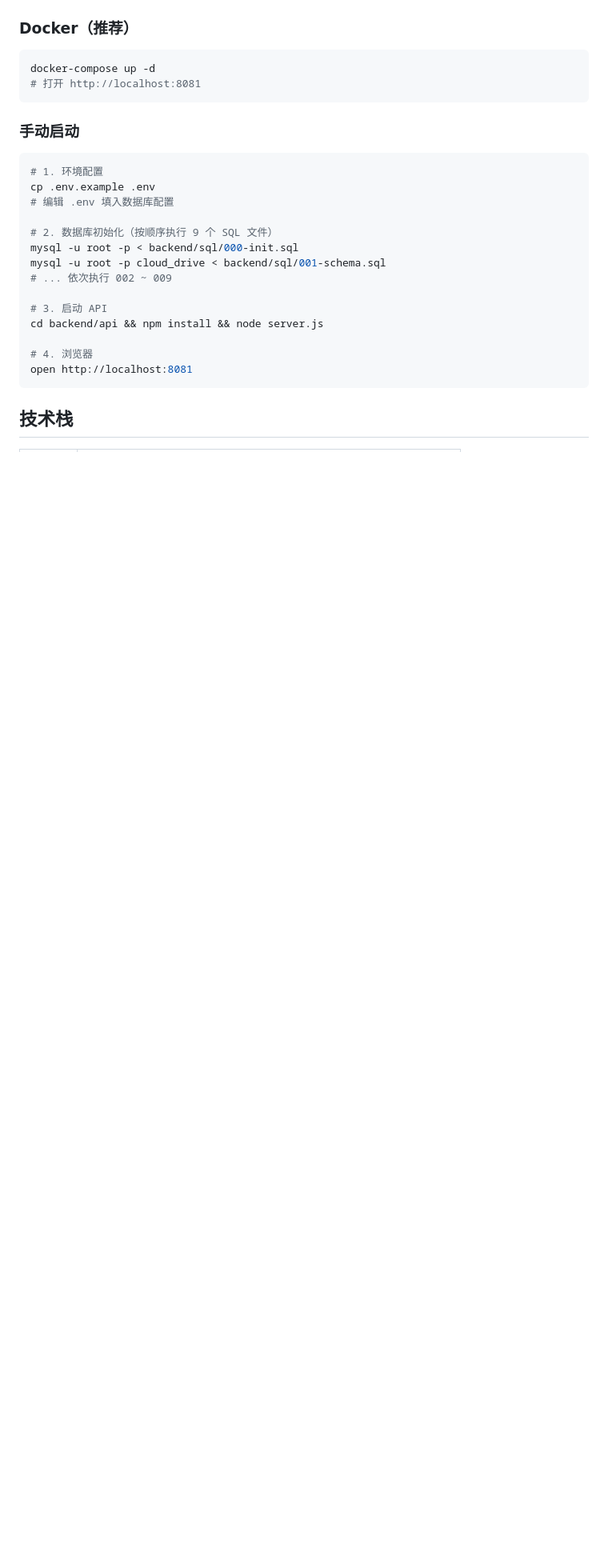
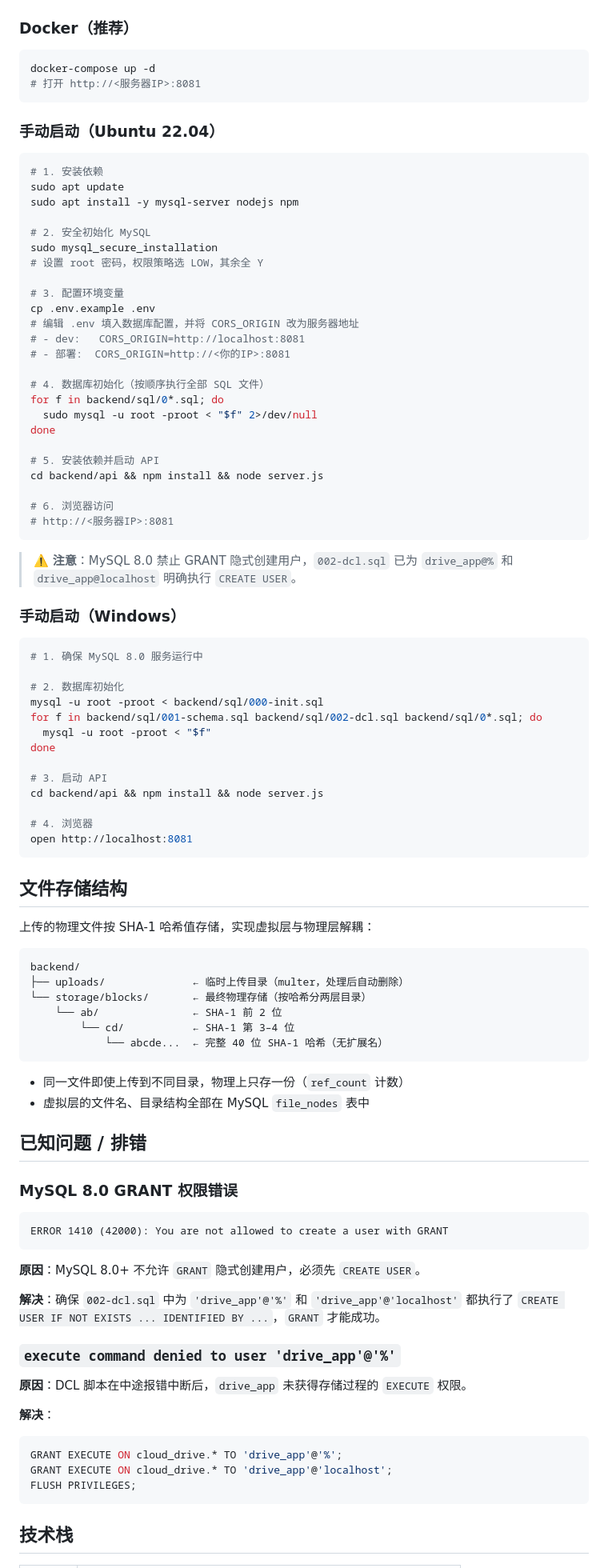
Before and after one commit to W0w1F/my-cloud-drive, a Markdown page: README.md, the part around one of its changes. Shown at 80% size. GitHub-like rendering; blank space fills up the shorter version.

Commit message:
新增服务器端

````diff
--- a/README.md
+++ b/README.md
@@ -111,26 +124,95 @@
 
 ```bash
 docker-compose up -d
-# 打开 http://localhost:8081
+# 打开 http://<服务器IP>:8081
 ```
 
-### 手动启动
+### 手动启动（Ubuntu 22.04）
 
 ```bash
-# 1. 环境配置
+# 1. 安装依赖
+sudo apt update
+sudo apt install -y mysql-server nodejs npm
+
+# 2. 安全初始化 MySQL
+sudo mysql_secure_installation
+# 设置 root 密码，权限策略选 LOW，其余全 Y
+
+# 3. 配置环境变量
 cp .env.example .env
-# 编辑 .env 填入数据库配置
+# 编辑 .env 填入数据库配置，并将 CORS_ORIGIN 改为服务器地址
+# - dev:   CORS_ORIGIN=http://localhost:8081
+# - 部署:  CORS_ORIGIN=http://<你的IP>:8081
 
-# 2. 数据库初始化（按顺序执行 9 个 SQL 文件）
-mysql -u root -p < backend/sql/000-init.sql
-mysql -u root -p cloud_drive < backend/sql/001-schema.sql
-# ... 依次执行 002 ~ 009
+# 4. 数据库初始化（按顺序执行全部 SQL 文件）
+for f in backend/sql/0*.sql; do
+  sudo mysql -u root -proot < "$f" 2>/dev/null
+done
+
+# 5. 安装依赖并启动 API
+cd backend/api && npm install && node server.js
+
+# 6. 浏览器访问
+# http://<服务器IP>:8081
+```
+
+> ⚠️ **注意**：MySQL 8.0 禁止 GRANT 隐式创建用户，`002-dcl.sql` 已为 `drive_app@%` 和 `drive_app@localhost` 明确执行 `CREATE USER`。
+
+### 手动启动（Windows）
+
+```bash
+# 1. 确保 MySQL 8.0 服务运行中
+
+# 2. 数据库初始化
+mysql -u root -proot < backend/sql/000-init.sql
+for f in backend/sql/001-schema.sql backend/sql/002-dcl.sql backend/sql/0*.sql; do
+  mysql -u root -proot < "$f"
+done
 
 # 3. 启动 API
 cd backend/api && npm install && node server.js
 
 # 4. 浏览器
 open http://localhost:8081
+```
+
+## 文件存储结构
+
+上传的物理文件按 SHA-1 哈希值存储，实现虚拟层与物理层解耦：
+
+```
+backend/
+├── uploads/              ← 临时上传目录（multer，处理后自动删除）
+└── storage/blocks/       ← 最终物理存储（按哈希分两层目录）
+    └── ab/               ← SHA-1 前 2 位
+        └── cd/           ← SHA-1 第 3–4 位
+            └── abcde...  ← 完整 40 位 SHA-1 哈希（无扩展名）
+```
+
+- 同一文件即使上传到不同目录，物理上只存一份（`ref_count` 计数）
+- 虚拟层的文件名、目录结构全部在 MySQL `file_nodes` 表中
+
+## 已知问题 / 排错
+
+### MySQL 8.0 GRANT 权限错误
+
+```
+ERROR 1410 (42000): You are not allowed to create a user with GRANT
+```
+
+**原因**：MySQL 8.0+ 不允许 `GRANT` 隐式创建用户，必须先 `CREATE USER`。
+
+**解决**：确保 `002-dcl.sql` 中为 `'drive_app'@'%'` 和 `'drive_app'@'localhost'` 都执行了 `CREATE USER IF NOT EXISTS ... IDENTIFIED BY ...`，`GRANT` 才能成功。
+
+### `execute command denied to user 'drive_app'@'%'`
+
+**原因**：DCL 脚本在中途报错中断后，`drive_app` 未获得存储过程的 `EXECUTE` 权限。
+
+**解决**：
+```sql
+GRANT EXECUTE ON cloud_drive.* TO 'drive_app'@'%';
+GRANT EXECUTE ON cloud_drive.* TO 'drive_app'@'localhost';
+FLUSH PRIVILEGES;
 ```
 
 ## 技术栈
````
Also changed, not shown: other parts of README.md (+13 -0 lines).
